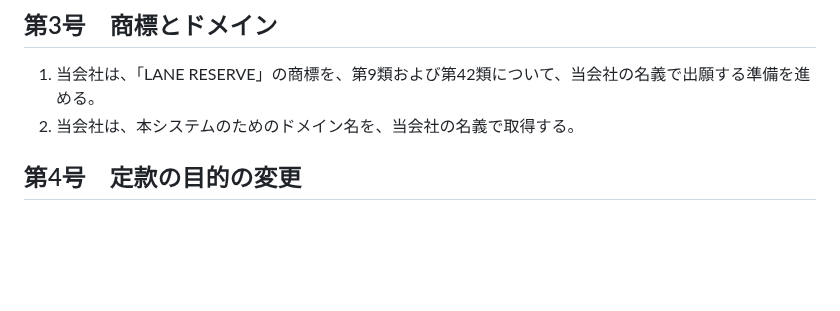
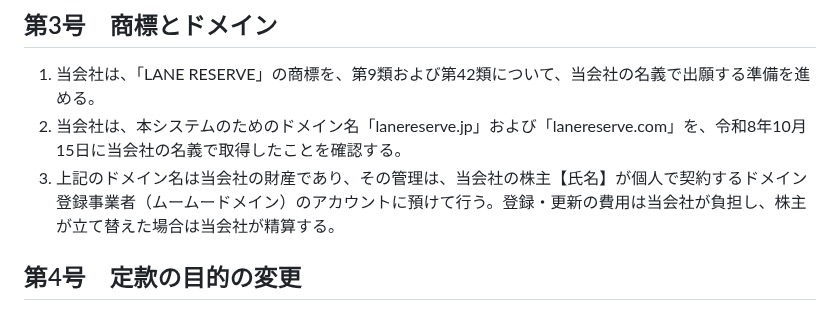
Before and after one commit to Erfoltier/official, a Markdown page: docs/legal/director-decision-draft.md, the part around the change. GitHub-like rendering; blank space fills up the shorter version.

Commit message:
Add domain ownership to director decision draft
Co-Authored-By: Claude <noreply@anthropic.com>
Claude-Session: https://claude.ai/code/session_01CXuHXiG6MMFEVpgFPE8fPi

```diff
--- a/docs/legal/director-decision-draft.md
+++ b/docs/legal/director-decision-draft.md
@@ -30,7 +30,8 @@
 ## 第3号　商標とドメイン
 
 1. 当会社は、「LANE RESERVE」の商標を、第9類および第42類について、当会社の名義で出願する準備を進める。
-2. 当会社は、本システムのためのドメイン名を、当会社の名義で取得する。
+2. 当会社は、本システムのためのドメイン名「lanereserve.jp」および「lanereserve.com」を、令和8年10月15日に当会社の名義で取得したことを確認する。
+3. 上記のドメイン名は当会社の財産であり、その管理は、当会社の株主【氏名】が個人で契約するドメイン登録事業者（ムームードメイン）のアカウントに預けて行う。登録・更新の費用は当会社が負担し、株主が立て替えた場合は当会社が精算する。
 
 ## 第4号　定款の目的の変更
 
```
